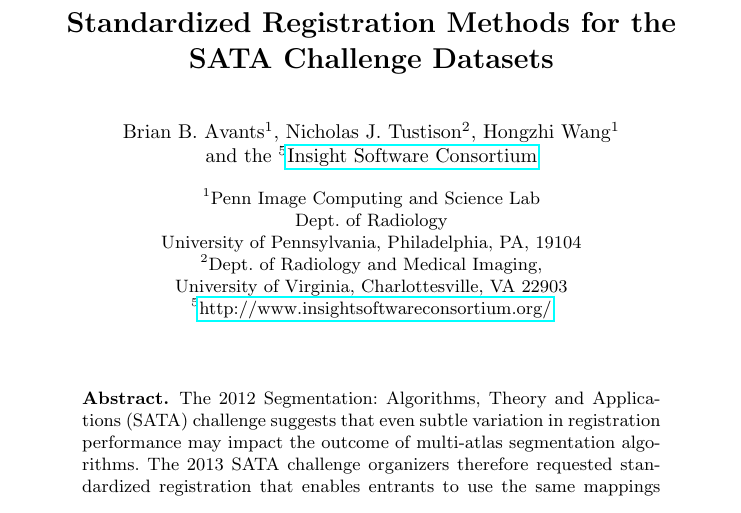
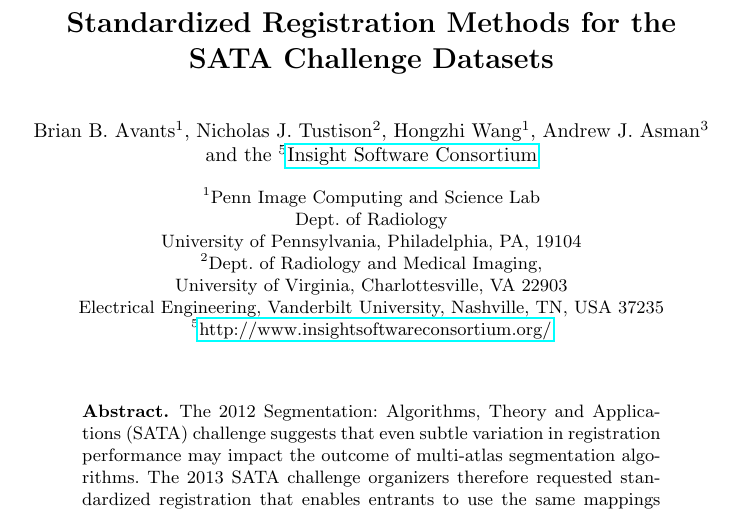
Before and after one commit to stnava/KnobSock, a LaTeX thesis (src/knobsock.tex): part of page 1 of 10, cut so that both start at the same text. Compiled offline with pdfLaTeX.

Commit message:
ENH: asman added

```diff
--- a/src/knobsock.tex
+++ b/src/knobsock.tex
@@ -66,13 +66,14 @@
 \vspace{-0.1in}
 \title{Standardized Registration Methods for the SATA Challenge Datasets}
 \author{Brian B. Avants$^1$, Nicholas J. Tustison$^2$, Hongzhi
-  Wang$^1$ \\and the
+  Wang$^1$, Andrew J. Asman$^3$ \\and the
   $^5$\href{http://www.insightsoftwareconsortium.org/}{Insight
     Software Consortium}}
 \institute{$^1$Penn Image Computing and Science Lab \\ Dept. of Radiology \\University of
   Pennsylvania, Philadelphia, PA, 19104\\
   $^2$Dept. of Radiology and Medical Imaging, \\ University of Virginia,
   Charlottesville, VA 22903\\
+Electrical Engineering, Vanderbilt University, Nashville, TN, USA 37235\\
  $^5$\href{http://www.insightsoftwareconsortium.org/}{http://www.insightsoftwareconsortium.org/}}
 \maketitle
 \begin{abstract}
```
